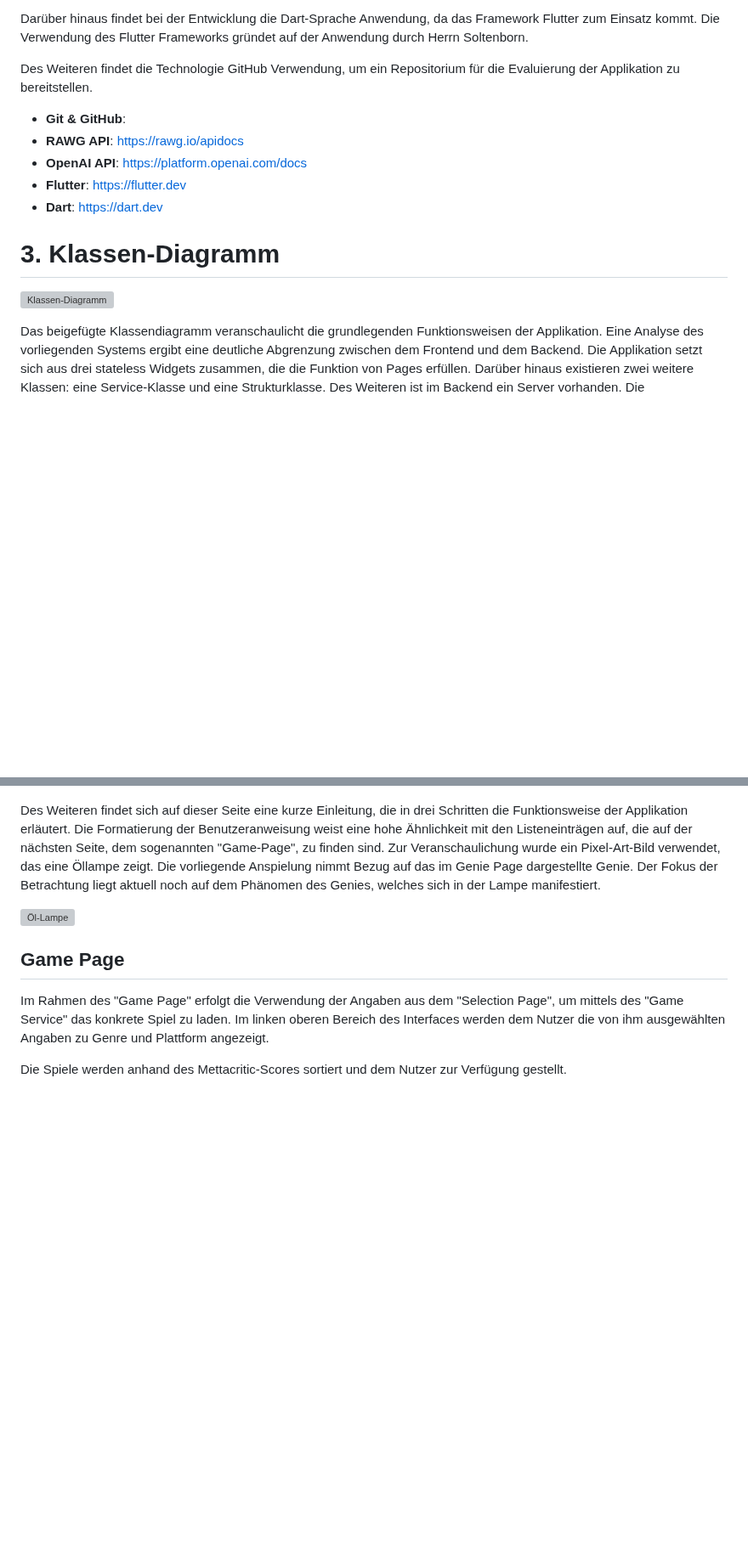
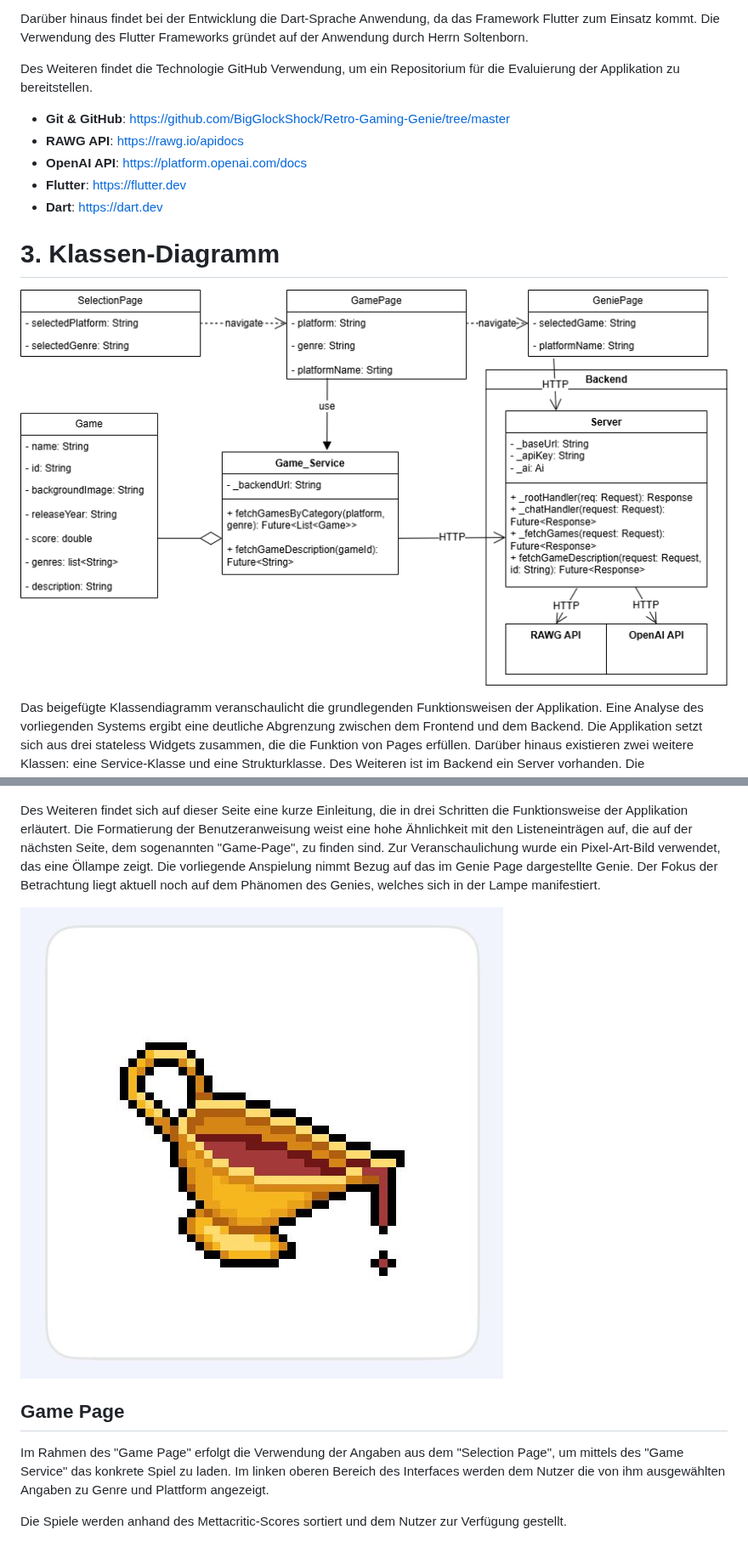
Before and after one commit to BigGlockShock/Retro-Gaming-Genie, a Markdown page: Retro-Gaming-Genie-Dokumentation.md, 2 parts joined by grey strips. Shown at 85% size. GitHub-like rendering; blank space fills up the shorter version; grey boxes are pictures that could not be loaded.

Commit message:
Keys entfernen und Doku anpassen

```diff
--- a/Retro-Gaming-Genie-Dokumentation.md
+++ b/Retro-Gaming-Genie-Dokumentation.md
@@ -65,7 +65,7 @@ Darüber hinaus findet bei der Entwicklung die Dart-Sprache Anwendung, da das Fr
 
 Des Weiteren findet die Technologie GitHub Verwendung, um ein Repositorium für die Evaluierung der Applikation zu bereitstellen.
 
-- **Git & GitHub**:
+- **Git & GitHub**: https://github.com/BigGlockShock/Retro-Gaming-Genie/tree/master
 - **RAWG API**: https://rawg.io/apidocs
 - **OpenAI API**: https://platform.openai.com/docs
 - **Flutter**: https://flutter.dev
@@ -73,7 +73,7 @@ Des Weiteren findet die Technologie GitHub Verwendung, um ein Repositorium für
 
 # 3. Klassen-Diagramm
 
-![Klassen-Diagramm](bilder\korregiert.drawio.png)
+![Klassen-Diagramm](bilder/korregiert.drawio.png)
 
 Das beigefügte Klassendiagramm veranschaulicht die grundlegenden Funktionsweisen der Applikation. Eine Analyse des vorliegenden Systems ergibt eine deutliche Abgrenzung zwischen dem Frontend und dem Backend. Die Applikation setzt sich aus drei stateless Widgets zusammen, die die Funktion von Pages erfüllen. Darüber hinaus existieren zwei weitere Klassen: eine Service-Klasse und eine Strukturklasse. Des Weiteren ist im Backend ein Server vorhanden. Die nachfolgenden Abschnitte werden sich detaillierter mit den einzelnen Klassen befassen.
 
@@ -95,7 +95,7 @@ Damit die Weitergabe korrekt durchgeführt werden kann, wurde diese Klasse um ei
 
 Des Weiteren findet sich auf dieser Seite eine kurze Einleitung, die in drei Schritten die Funktionsweise der Applikation erläutert. Die Formatierung der Benutzeranweisung weist eine hohe Ähnlichkeit mit den Listeneinträgen auf, die auf der nächsten Seite, dem sogenannten "Game-Page", zu finden sind. Zur Veranschaulichung wurde ein Pixel-Art-Bild verwendet, das eine Öllampe zeigt. Die vorliegende Anspielung nimmt Bezug auf das im Genie Page dargestellte Genie. Der Fokus der Betrachtung liegt aktuell noch auf dem Phänomen des Genies, welches sich in der Lampe manifestiert.
 
-![Öl-Lampe](flutter_application\assets\images\genie_lamp.jpg)
+![Öl-Lampe](flutter_application/assets/images/genie_lamp.jpg)
 
 ## Game Page
 
```
Also changed, not shown: other parts of Retro-Gaming-Genie-Dokumentation.md (+1 -1 lines).
